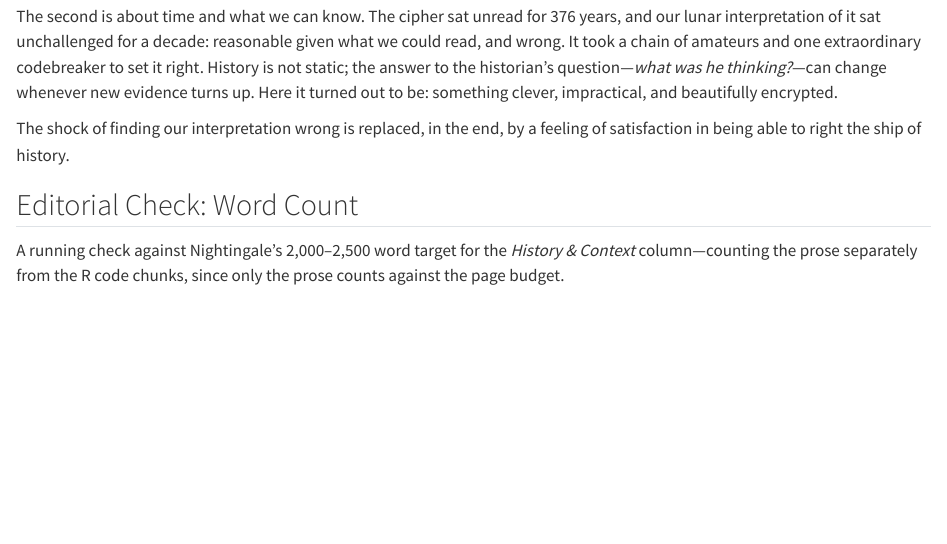
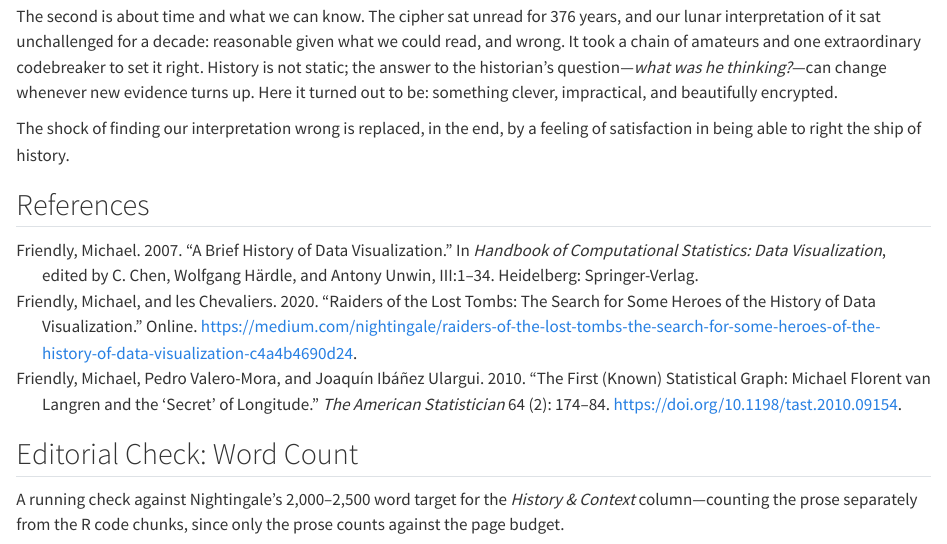
Before and after one commit to friendly/vanLangren-Secret, a Quarto document (vanLangren-Secret.qmd): the page in a window 1100 px wide, from 7660 px down. Rendered offline with R 4.5, knitr and Pandoc in place of Quarto, with nearby package versions; some code elsewhere in the file could not run offline; a web font asked for in the figures is replaced by an installed one.

Commit message:
Add References heading; revise Fig. 1 source credit
- '## References' with a #refs div so the bibliography sits under it
  (before the HTML-only word-count appendix)
- Fig. 1 credit: courtesy of Joaquín Ibáñez Ulargui, family archive

```diff
--- a/vanLangren-Secret.qmd
+++ b/vanLangren-Secret.qmd
@@ -420,6 +420,11 @@ The second is about time and what we can know. The cipher sat unread for 376 yea
 The shock of finding our interpretation wrong is replaced, in the end, by a feeling of satisfaction in being able to right the ship of history.
 :::
 
+## References
+
+::: {#refs}
+:::
+
 ::: {.content-visible when-format="html"}
 ## Editorial Check: Word Count
 
```
Also changed, not shown: 1 other file.
